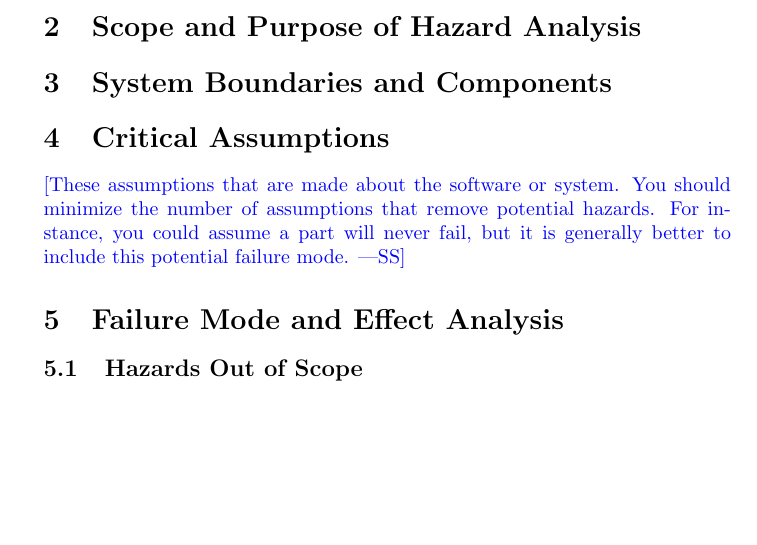
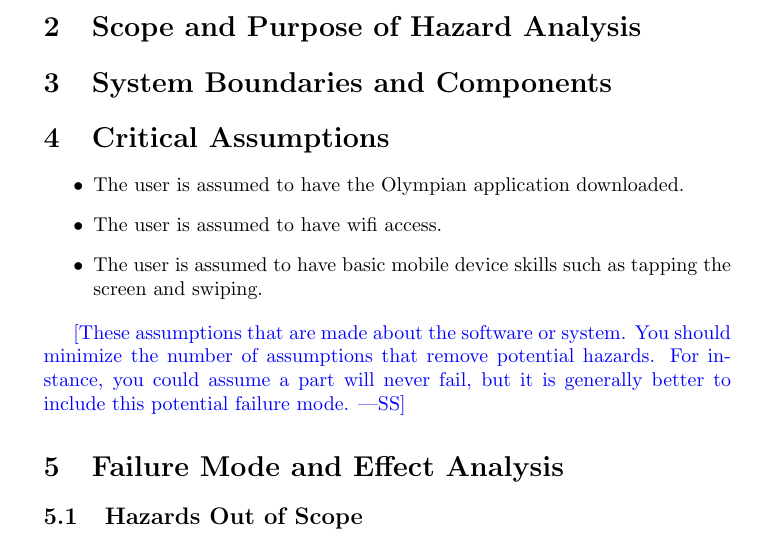
Before and after one commit to dimitritsampiras/olympian-mobile-app, a LaTeX document (docs/HazardAnalysis/HazardAnalysis.tex): part of page 4 of 5, cut so that both start at the same text, the shorter picture padded with empty space. Compiled offline with pdfLaTeX.

Commit message:
critical assumptions

```diff
--- a/docs/HazardAnalysis/HazardAnalysis.tex
+++ b/docs/HazardAnalysis/HazardAnalysis.tex
@@ -82,6 +82,16 @@
 
 	\section{Critical Assumptions}
 
+	\begin{itemize}
+
+	\item The user is assumed to have the Olympian application downloaded.
+
+	\item The user is assumed to have wifi access.
+
+	\item The user is assumed to have basic mobile device skills such as tapping the screen and swiping.
+
+	\end{itemize}
+
 	\wss{These assumptions that are made about the software or system.  You should
 		minimize the number of assumptions that remove potential hazards.  For instance,
 		you could assume a part will never fail, but it is generally better to include
```
